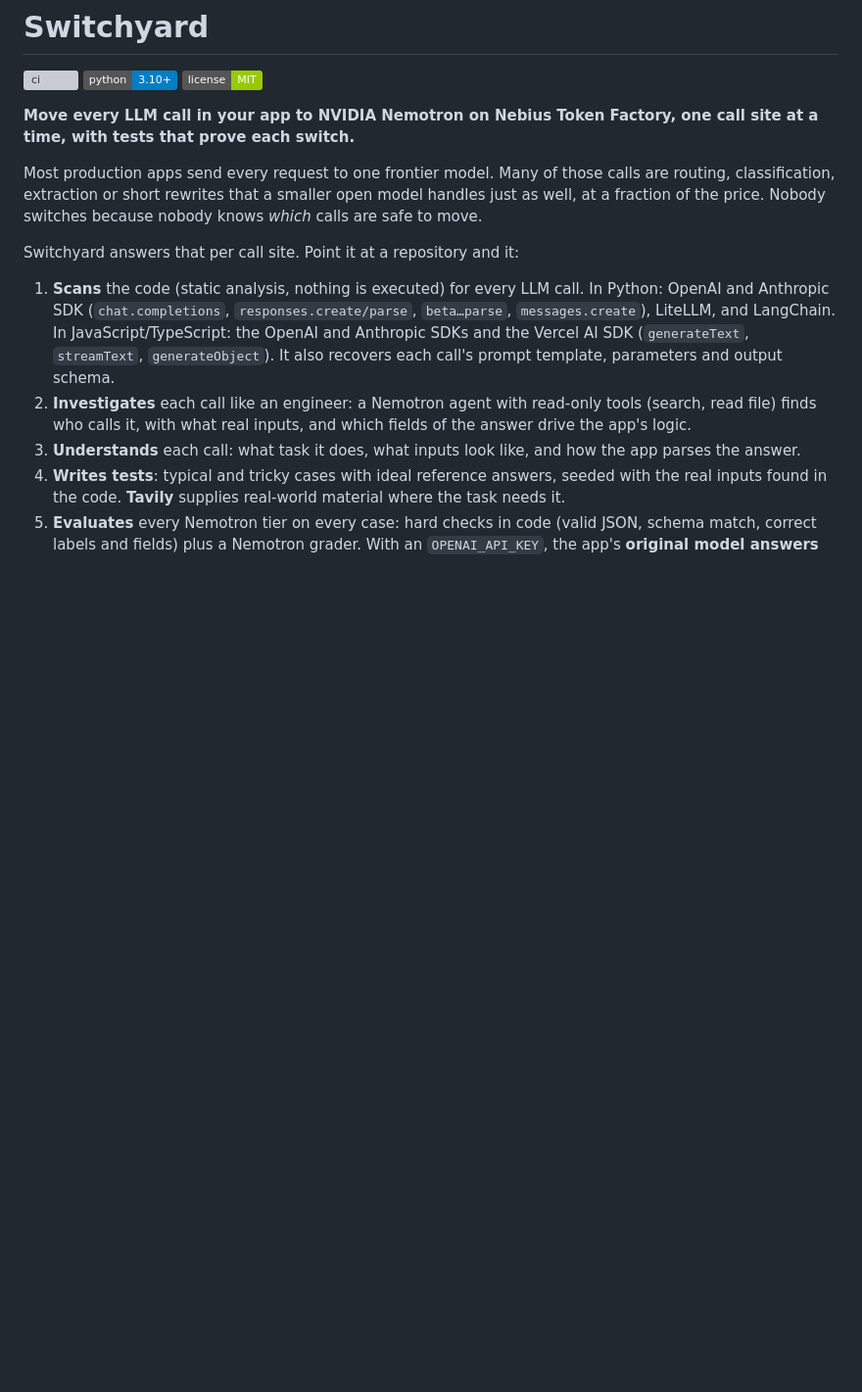
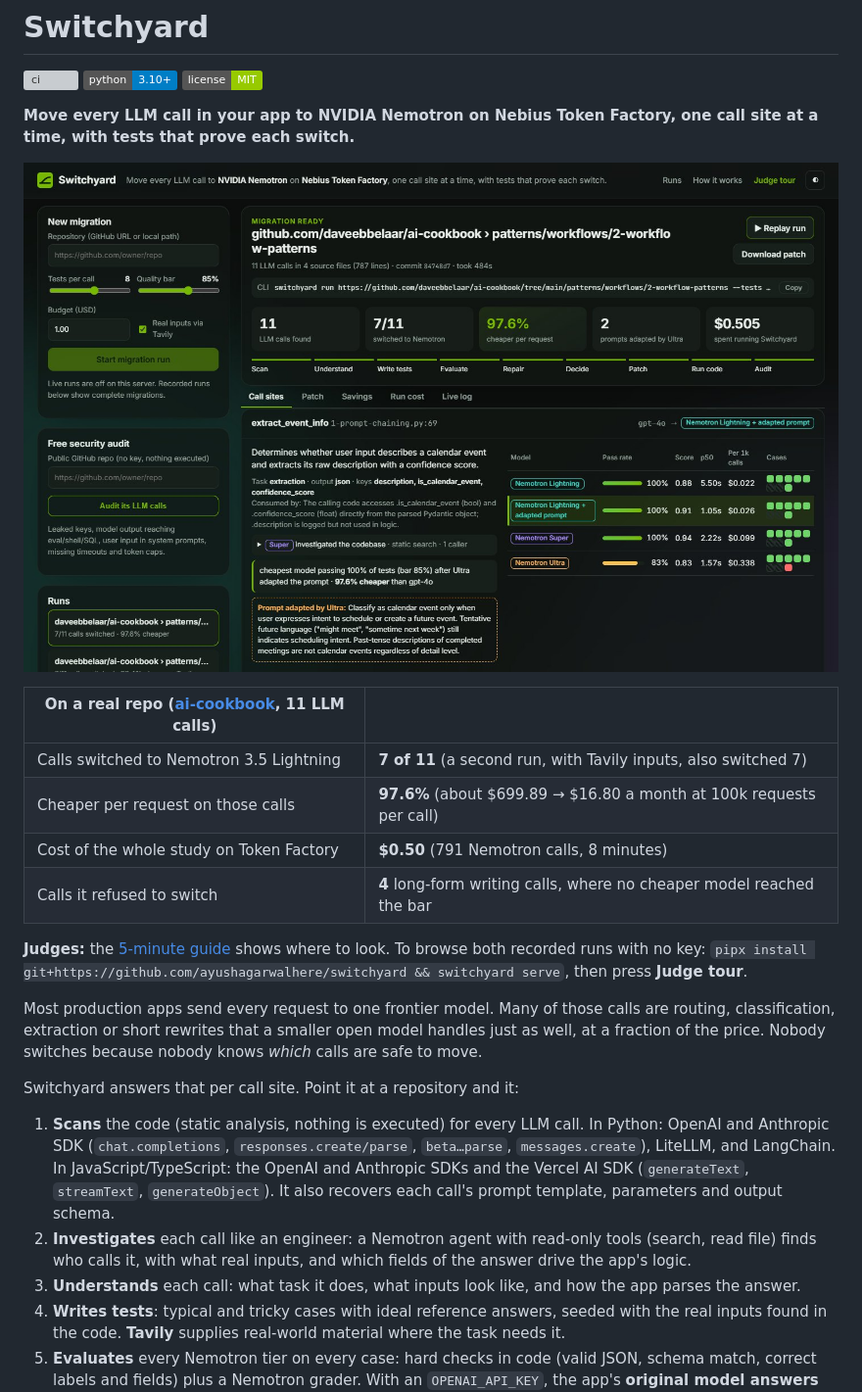
Before and after one commit to ayushagarwalhere/switchyard, a Markdown page: README.md, the part around the change. Shown at 98% size. GitHub-like rendering; pictures changed too: docs/img/run.jpg (added); badges without logos; blank space fills up the shorter version; grey boxes are pictures that could not be loaded.

```diff
--- a/README.md
+++ b/README.md
@@ -3,6 +3,17 @@
 [![ci](https://github.com/ayushagarwalhere/switchyard/actions/workflows/ci.yml/badge.svg)](https://github.com/ayushagarwalhere/switchyard/actions/workflows/ci.yml) ![python](https://img.shields.io/badge/python-3.10%2B-blue) ![license](https://img.shields.io/badge/license-MIT-green)
 
 **Move every LLM call in your app to NVIDIA Nemotron on Nebius Token Factory, one call site at a time, with tests that prove each switch.**
+
+![Switchyard: a recorded migration of ai-cookbook, with the tests and bake-off behind each switch](docs/img/run.jpg)
+
+| On a real repo ([ai-cookbook](https://github.com/daveebbelaar/ai-cookbook/tree/main/patterns/workflows/2-workflow-patterns), 11 LLM calls) | |
+|---|---|
+| Calls switched to Nemotron 3.5 Lightning | **7 of 11** (a second run, with Tavily inputs, also switched 7) |
+| Cheaper per request on those calls | **97.6%** (about $699.89 → $16.80 a month at 100k requests per call) |
+| Cost of the whole study on Token Factory | **$0.50** (791 Nemotron calls, 8 minutes) |
+| Calls it refused to switch | **4** long-form writing calls, where no cheaper model reached the bar |
+
+**Judges:** the [5-minute guide](docs/JUDGES.md) shows where to look. To browse both recorded runs with no key: `pipx install git+https://github.com/ayushagarwalhere/switchyard && switchyard serve`, then press **Judge tour**.
 
 Most production apps send every request to one frontier model. Many of those calls are routing, classification, extraction or short rewrites that a smaller open model handles just as well, at a fraction of the price. Nobody switches because nobody knows *which* calls are safe to move.
 
```
Also changed, not shown: docs/JUDGES.md (+18 -0 lines), docs/VIDEO.md (+31 -1 lines), docs/img/hero.jpg (added), docs/img/savings.jpg (added), 6 other files.
